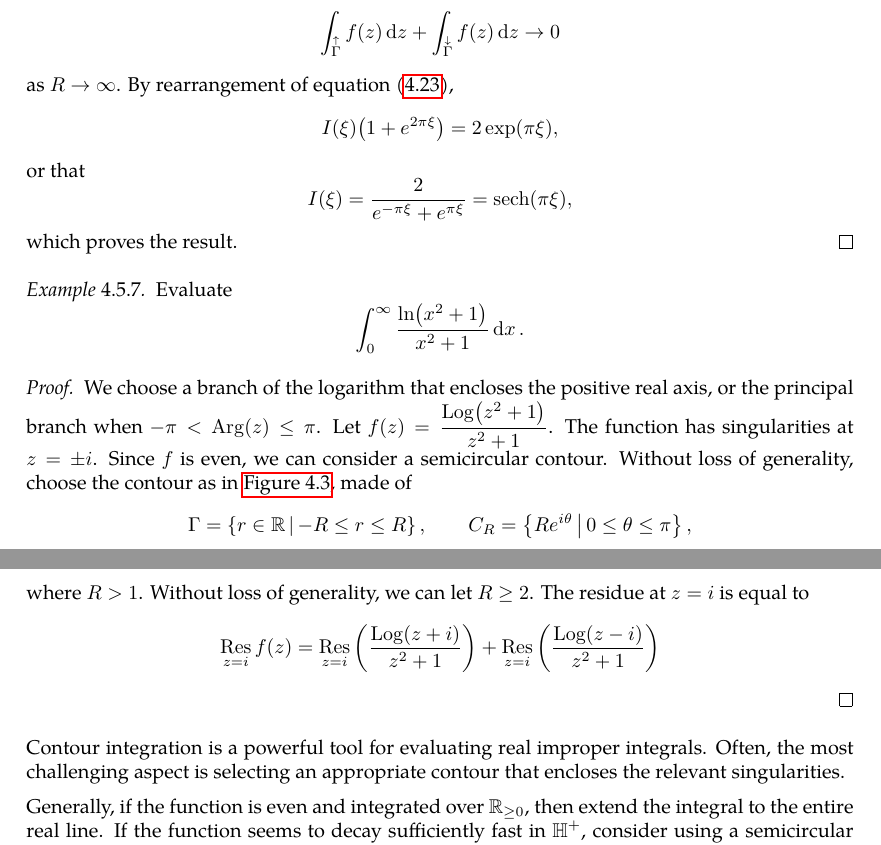
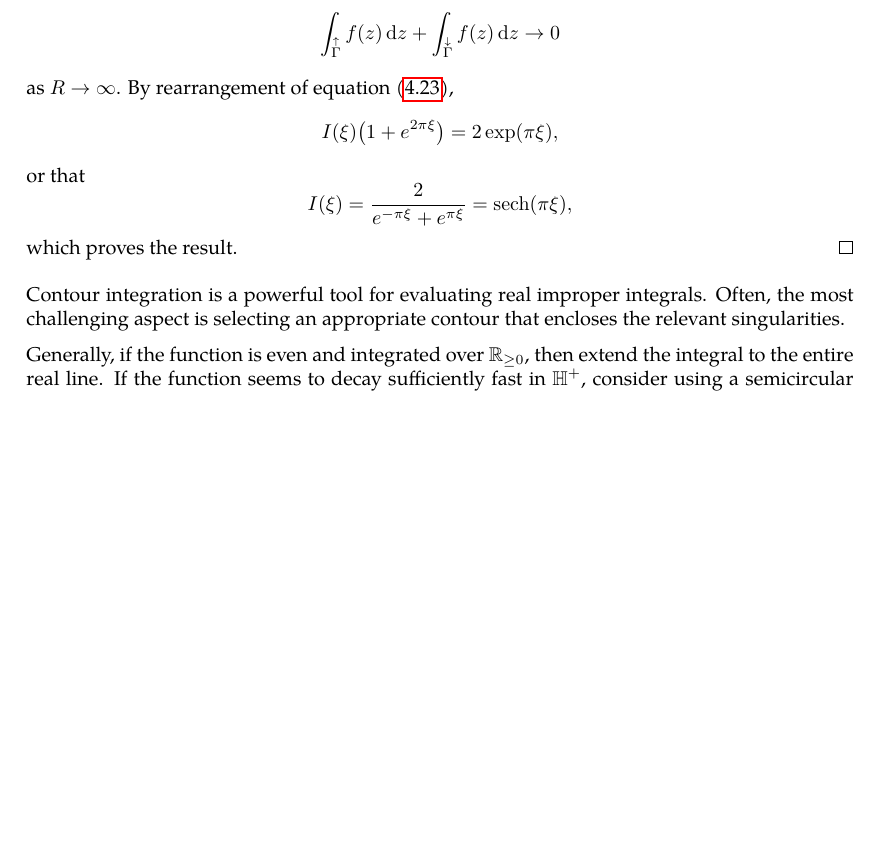
Before and after one commit to slipperking/complex-analysis-latex, a LaTeX document (main.tex): two parts of pages 104 and 105 of 108 before the commit and part of page 104 of 108 after it, the two joined at a grey line, cut so that both start at the same text, the shorter picture padded with empty space. Compiled offline with pdfLaTeX.

Commit message:
overleaf_to_git (Fri Jul 11 17:18:59 2025 -0700): update main.tex from r17539 to r17547

```diff
--- a/main.tex
+++ b/main.tex
@@ -2619,12 +2621,6 @@ Residues are extremely important as they allow for simple evaluation of definite
     Since the integrands are continuous and uniformly convergent to \(0\) with respect to \(z\), we have \[\int_{\overset{\uparrow}{\Gamma}}f(z)\ddz+\int_{\overset{\downarrow}{\Gamma}}f(z)\ddz\to 0\] as \(R\to\infty\). By rearrangement of equation~\eqref{eq:fouriertransformofsechpix_rectangularcontourintegral}, \[I(\xi)\qty(1+e^{2\pi\xi})=2\exp(\pi\xi),\]
     or that \[I(\xi)=\frac{2}{e^{-\pi\xi}+e^{\pi\xi}}=\sech(\pi\xi),\] which proves the result.
 \end{proof}
-\begin{example}
-    Evaluate \[\int_0^\infty\frac{\ln(x^2+1)}{x^2+1}\ddx.\]
-\end{example}
-\begin{proof}
-    We choose a branch of the logarithm that encloses the positive real axis, or the principal branch when \(-\pi<\Arg(z)\leq \pi\). Let \(f(z)=\frac{\Log\qty(z^2+1)}{z^2+1}\). The function has singularities at \(z=\pm i\). Since \(f\) is even, we can consider a semicircular contour. Without loss of generality, choose the contour as in \autoref{fig:semicircularcontour}, made of \[\Gamma=\cbraces{r\in\mathbb{R}}{-R\leq r\leq R},\qquad C_R=\cbraces{Re^{i\theta}}{0\leq\theta\leq\pi},\] where \(R>1\). Without loss of generality, we can let \(R\ge2\). The residue at \(z=i\) is equal to \[\residue_{z=i}f(z)=\residue_{z=i}\qty(\frac{\Log(z+i)}{z^2+1})+\residue_{z=i}\qty(\frac{\Log(z-i)}{z^2+1})\]
-\end{proof}
 Contour integration is a powerful tool for evaluating real improper integrals. Often, the most challenging aspect is selecting an appropriate contour that encloses the relevant singularities.
 
 Generally, if the function is even and integrated over \(\mathbb{R}_{\geq0}\), then extend the integral to the entire real line. If the function seems to decay sufficiently fast in \(\mathbb{H}^+\), consider using a semicircular contour in the upper half-plane, as shown in \autoref{fig:semicircularcontour}. If there are singularities along the real axis, then it is customary to insert small semicircular indentations around them, as in \autoref{fig:indentedsemicircularcontour}. If a function is a constant multiple of the function over an imaginary shift and the function vanishes near the ends of the real axis, then it is common to consider a rectangular contour.
```
Also changed, not shown: main.tex (4 more changed lines).
